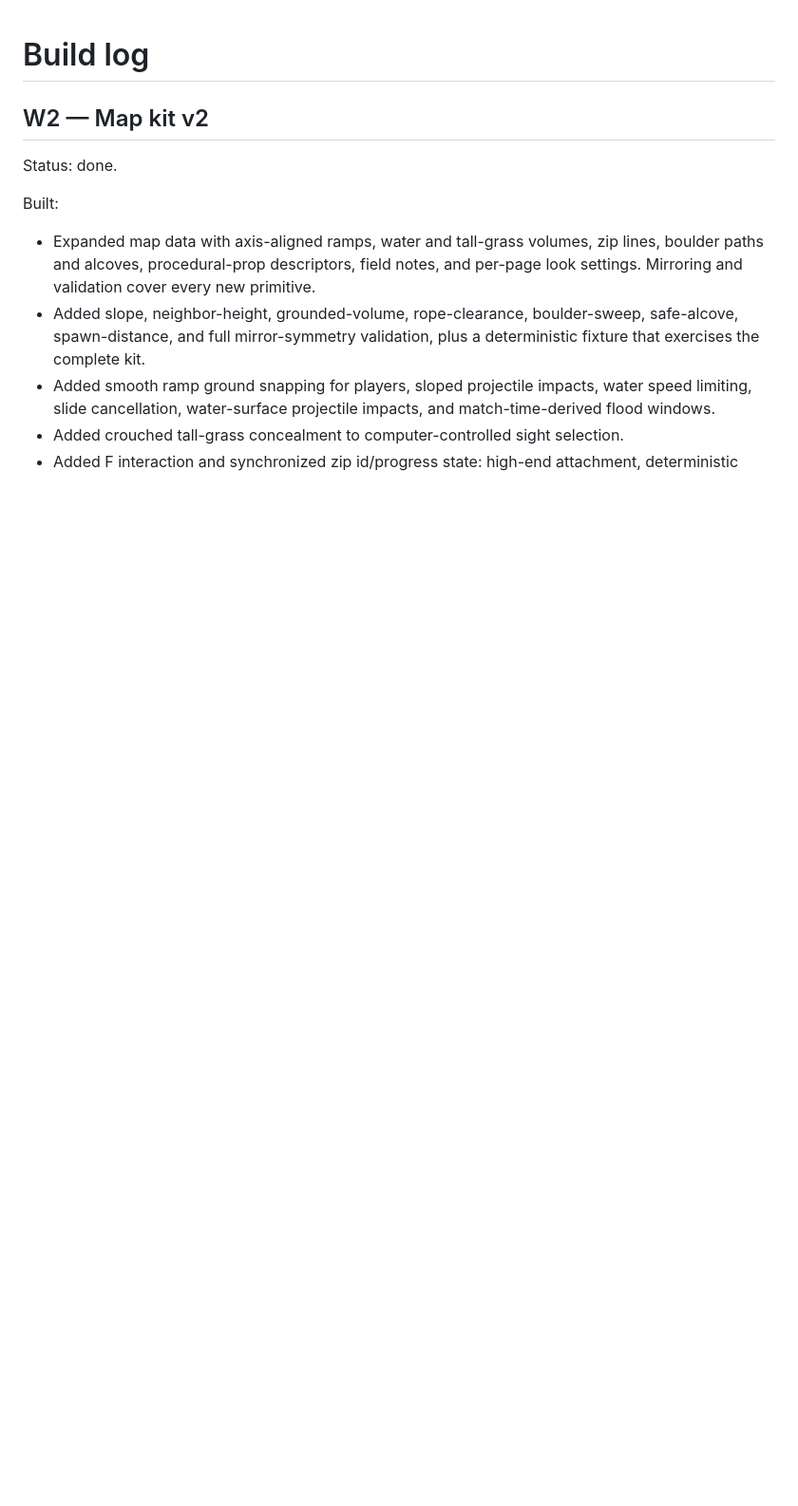
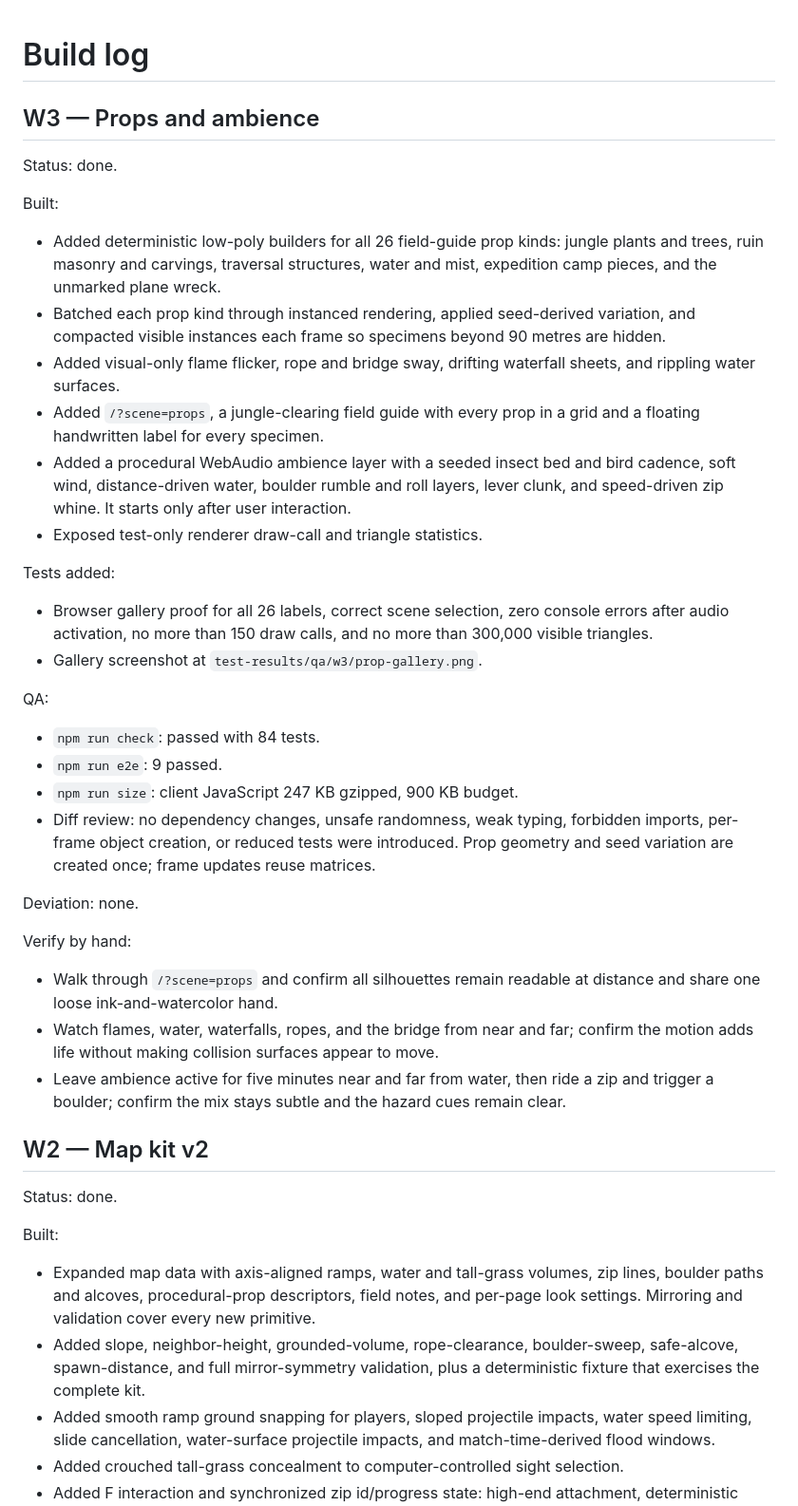
Before and after one commit to tanayvasishtha/Bowdle, a Markdown page: docs/BUILD_LOG.md, the part around the change. Shown at 95% size. Drawn GitHub-style; blank space fills up the shorter version.

Commit message:
W3 done: procedural props and ambience

```diff
--- a/docs/BUILD_LOG.md
+++ b/docs/BUILD_LOG.md
@@ -1,4 +1,37 @@
 # Build log
+
+## W3 — Props and ambience
+
+Status: done.
+
+Built:
+
+- Added deterministic low-poly builders for all 26 field-guide prop kinds: jungle plants and trees, ruin masonry and carvings, traversal structures, water and mist, expedition camp pieces, and the unmarked plane wreck.
+- Batched each prop kind through instanced rendering, applied seed-derived variation, and compacted visible instances each frame so specimens beyond 90 metres are hidden.
+- Added visual-only flame flicker, rope and bridge sway, drifting waterfall sheets, and rippling water surfaces.
+- Added `/?scene=props`, a jungle-clearing field guide with every prop in a grid and a floating handwritten label for every specimen.
+- Added a procedural WebAudio ambience layer with a seeded insect bed and bird cadence, soft wind, distance-driven water, boulder rumble and roll layers, lever clunk, and speed-driven zip whine. It starts only after user interaction.
+- Exposed test-only renderer draw-call and triangle statistics.
+
+Tests added:
+
+- Browser gallery proof for all 26 labels, correct scene selection, zero console errors after audio activation, no more than 150 draw calls, and no more than 300,000 visible triangles.
+- Gallery screenshot at `test-results/qa/w3/prop-gallery.png`.
+
+QA:
+
+- `npm run check`: passed with 84 tests.
+- `npm run e2e`: 9 passed.
+- `npm run size`: client JavaScript 247 KB gzipped, 900 KB budget.
+- Diff review: no dependency changes, unsafe randomness, weak typing, forbidden imports, per-frame object creation, or reduced tests were introduced. Prop geometry and seed variation are created once; frame updates reuse matrices.
+
+Deviation: none.
+
+Verify by hand:
+
+- Walk through `/?scene=props` and confirm all silhouettes remain readable at distance and share one loose ink-and-watercolor hand.
+- Watch flames, water, waterfalls, ropes, and the bridge from near and far; confirm the motion adds life without making collision surfaces appear to move.
+- Leave ambience active for five minutes near and far from water, then ride a zip and trigger a boulder; confirm the mix stays subtle and the hazard cues remain clear.
 
 ## W2 — Map kit v2
 
```
